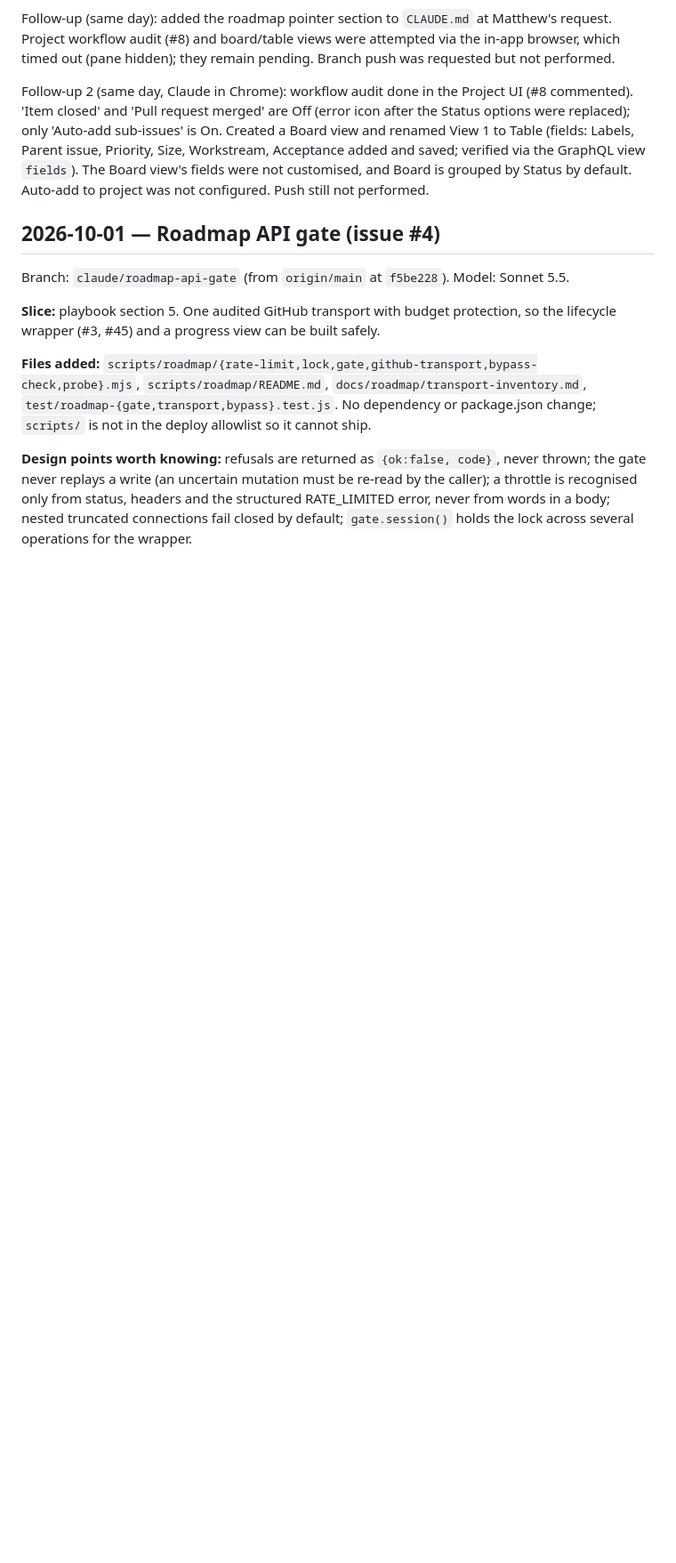
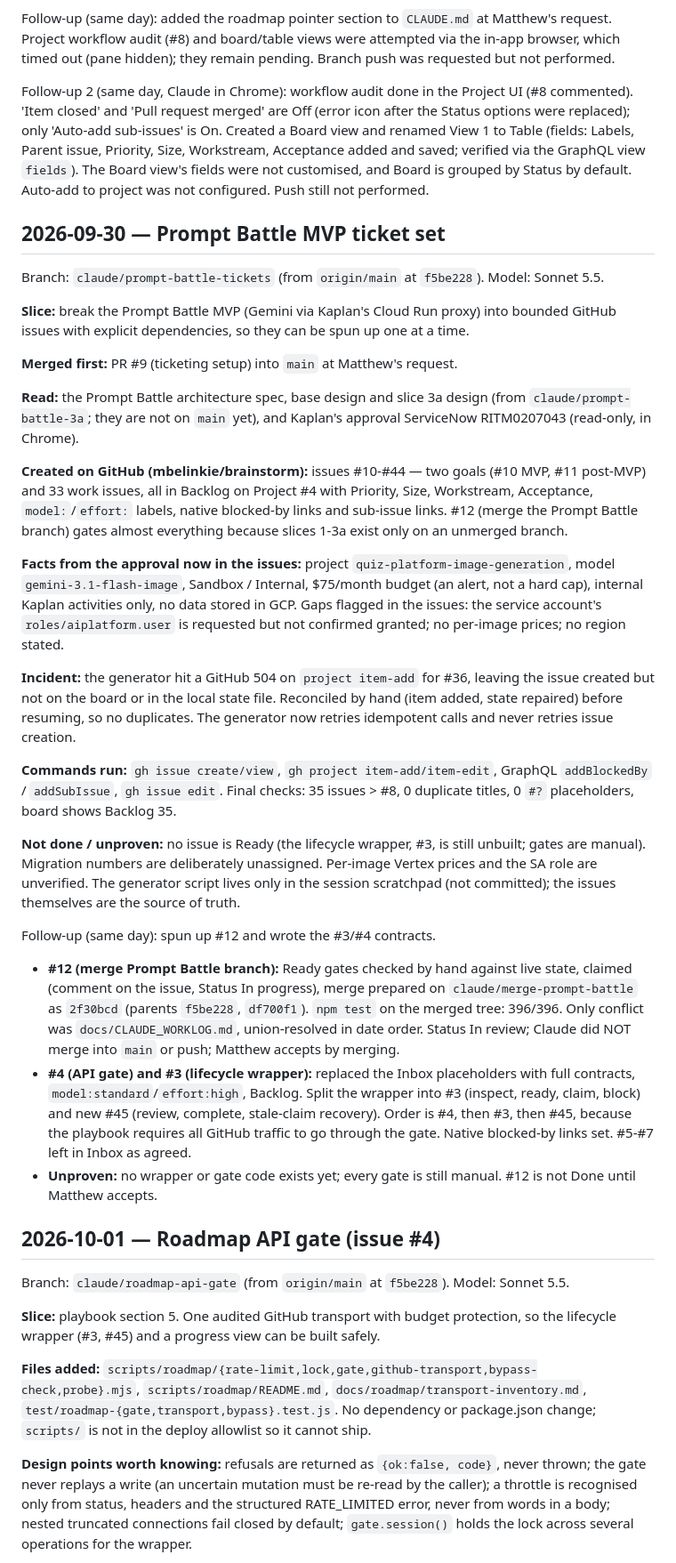
Before and after one commit to mbelinkie/brainstorm, a Markdown page: docs/CLAUDE_WORKLOG.md, the part around one of its changes. Shown at 89% size. Drawn GitHub-style; blank space fills up the shorter version.

```diff
--- a/docs/CLAUDE_WORKLOG.md
+++ b/docs/CLAUDE_WORKLOG.md
@@ -1743,6 +1743,50 @@ replaced); only 'Auto-add sub-issues' is On. Created a Board view and renamed Vi
 via the GraphQL view `fields`). The Board view's fields were not customised, and Board is grouped
 by Status by default. Auto-add to project was not configured. Push still not performed.
 
+## 2026-09-30 — Prompt Battle MVP ticket set
+
+Branch: `claude/prompt-battle-tickets` (from `origin/main` at `f5be228`). Model: Sonnet 5.5.
+
+**Slice:** break the Prompt Battle MVP (Gemini via Kaplan's Cloud Run proxy) into bounded GitHub
+issues with explicit dependencies, so they can be spun up one at a time.
+
+**Merged first:** PR #9 (ticketing setup) into `main` at Matthew's request.
+
+**Read:** the Prompt Battle architecture spec, base design and slice 3a design (from
+`claude/prompt-battle-3a`; they are not on `main` yet), and Kaplan's approval ServiceNow
+RITM0207043 (read-only, in Chrome).
+
+**Created on GitHub (mbelinkie/brainstorm):** issues #10-#44 — two goals (#10 MVP, #11 post-MVP)
+and 33 work issues, all in Backlog on Project #4 with Priority, Size, Workstream, Acceptance,
+`model:`/`effort:` labels, native blocked-by links and sub-issue links. #12 (merge the Prompt
+Battle branch) gates almost everything because slices 1-3a exist only on an unmerged branch.
+
+**Facts from the approval now in the issues:** project `quiz-platform-image-generation`, model
+`gemini-3.1-flash-image`, Sandbox / Internal, $75/month budget (an alert, not a hard cap),
+internal Kaplan activities only, no data stored in GCP. Gaps flagged in the issues: the service
+account's `roles/aiplatform.user` is requested but not confirmed granted; no per-image prices;
+no region stated.
+
+**Incident:** the generator hit a GitHub 504 on `project item-add` for #36, leaving the issue
+created but not on the board or in the local state file. Reconciled by hand (item added, state
+repaired) before resuming, so no duplicates. The generator now retries idempotent calls and never
+retries issue creation.
+
+**Commands run:** `gh issue create/view`, `gh project item-add/item-edit`, GraphQL
+`addBlockedBy` / `addSubIssue`, `gh issue edit`. Final checks: 35 issues > #8, 0 duplicate
+titles, 0 `#?` placeholders, board shows Backlog 35.
+
+**Not done / unproven:** no issue is Ready (the lifecycle wrapper, #3, is still unbuilt; gates are
+manual). Migration numbers are deliberately unassigned. Per-image Vertex prices and the SA role
+are unverified. The generator script lives only in the session scratchpad (not committed); the
+issues themselves are the source of truth.
+
+Follow-up (same day): spun up #12 and wrote the #3/#4 contracts.
+
+- **#12 (merge Prompt Battle branch):** Ready gates checked by hand against live state, claimed (comment on the issue, Status In progress), merge prepared on `claude/merge-prompt-battle` as `2f30bcd` (parents `f5be228`, `df700f1`). `npm test` on the merged tree: 396/396. Only conflict was `docs/CLAUDE_WORKLOG.md`, union-resolved in date order. Status In review; Claude did NOT merge into `main` or push; Matthew accepts by merging.
+- **#4 (API gate) and #3 (lifecycle wrapper):** replaced the Inbox placeholders with full contracts, `model:standard`/`effort:high`, Backlog. Split the wrapper into #3 (inspect, ready, claim, block) and new #45 (review, complete, stale-claim recovery). Order is #4, then #3, then #45, because the playbook requires all GitHub traffic to go through the gate. Native blocked-by links set. #5-#7 left in Inbox as agreed.
+- **Unproven:** no wrapper or gate code exists yet; every gate is still manual. #12 is not Done until Matthew accepts.
+
 ## 2026-10-01 — Roadmap API gate (issue #4)
 
 Branch: `claude/roadmap-api-gate` (from `origin/main` at `f5be228`). Model: Sonnet 5.5.
```
Also changed, not shown: other parts of docs/CLAUDE_WORKLOG.md (+10 -0 lines), docs/roadmap/WORKING_A_TICKET.md (added, +340 -0 lines).
